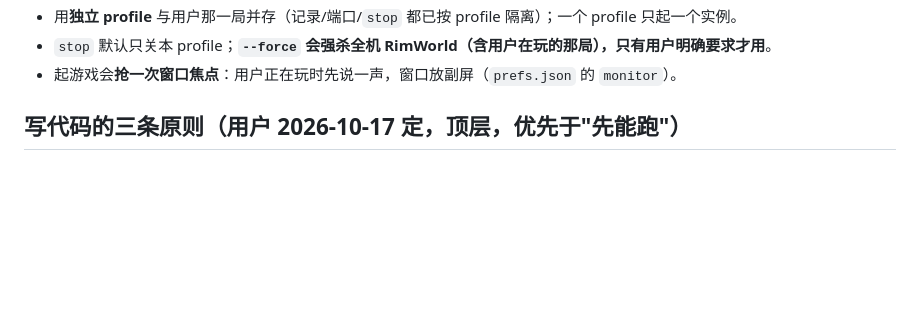
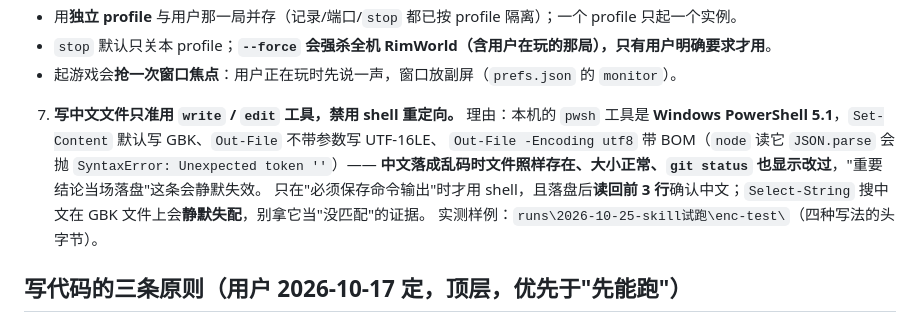
Before and after one commit to xtzhyhydwl/RimWorld_auto_test, a Markdown page: AGENTS.md, the part around the change. Rendered like a GitHub page; blank space fills up the shorter version.

Commit message:
docs(agents): 硬约束 7 —— 写中文文件只准用 write/edit
本轮实测：pwsh 工具是 PowerShell 5.1，Set-Content 默认 GBK、Out-File 无参 UTF-16LE、
Out-File -Encoding utf8 带 BOM（node 读它 JSON.parse 抛错）。中文写坏时文件照样存在、
大小正常、git status 也显示改过 —— 会让「重要结论当场落盘」静默失效。

```diff
--- a/AGENTS.md
+++ b/AGENTS.md
@@ -38,6 +38,13 @@
 - 用**独立 profile** 与用户那一局并存（记录/端口/`stop` 都已按 profile 隔离）；一个 profile 只起一个实例。
 - `stop` 默认只关本 profile；**`--force` 会强杀全机 RimWorld（含用户在玩的那局），只有用户明确要求才用**。
 - 起游戏会**抢一次窗口焦点**：用户正在玩时先说一声，窗口放副屏（`prefs.json` 的 `monitor`）。
+
+7. **写中文文件只准用 `write` / `edit` 工具，禁用 shell 重定向。**
+理由：本机的 `pwsh` 工具是 **Windows PowerShell 5.1**，`Set-Content` 默认写 GBK、`Out-File` 不带参数写 UTF-16LE、
+`Out-File -Encoding utf8` 带 BOM（`node` 读它 `JSON.parse` 会抛 `SyntaxError: Unexpected token '﻿'`）——
+**中文落成乱码时文件照样存在、大小正常、`git status` 也显示改过**，"重要结论当场落盘"这条会静默失效。
+只在"必须保存命令输出"时才用 shell，且落盘后**读回前 3 行**确认中文；`Select-String` 搜中文在 GBK 文件上会**静默失配**，别拿它当"没匹配"的证据。
+实测样例：`runs\2026-10-25-skill试跑\enc-test\`（四种写法的头字节）。
 
 ## 写代码的三条原则（用户 2026-10-17 定，**顶层，优先于"先能跑"**）
 
```
